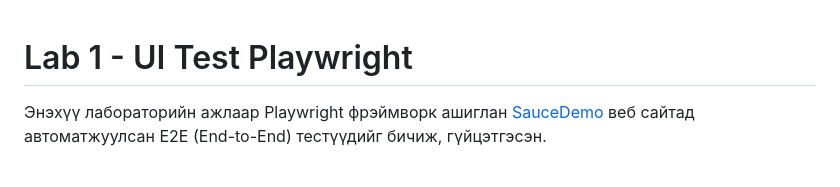
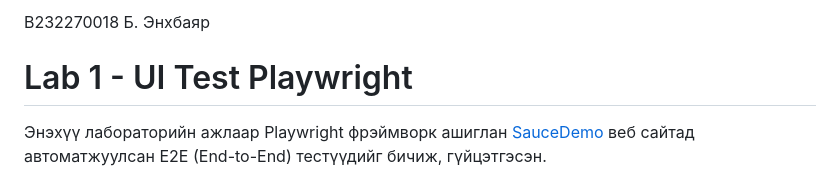
Before and after one commit to nnkhule/lab1_UI_Playwright, a Markdown page: README.md, the part around the change. Drawn GitHub-style.

Commit message:
Нэр код нэмсэн

```diff
--- a/README.md
+++ b/README.md
@@ -1,3 +1,6 @@
+B232270018
+Б. Энхбаяр
+
 
 # Lab 1 - UI Test Playwright
 
```
